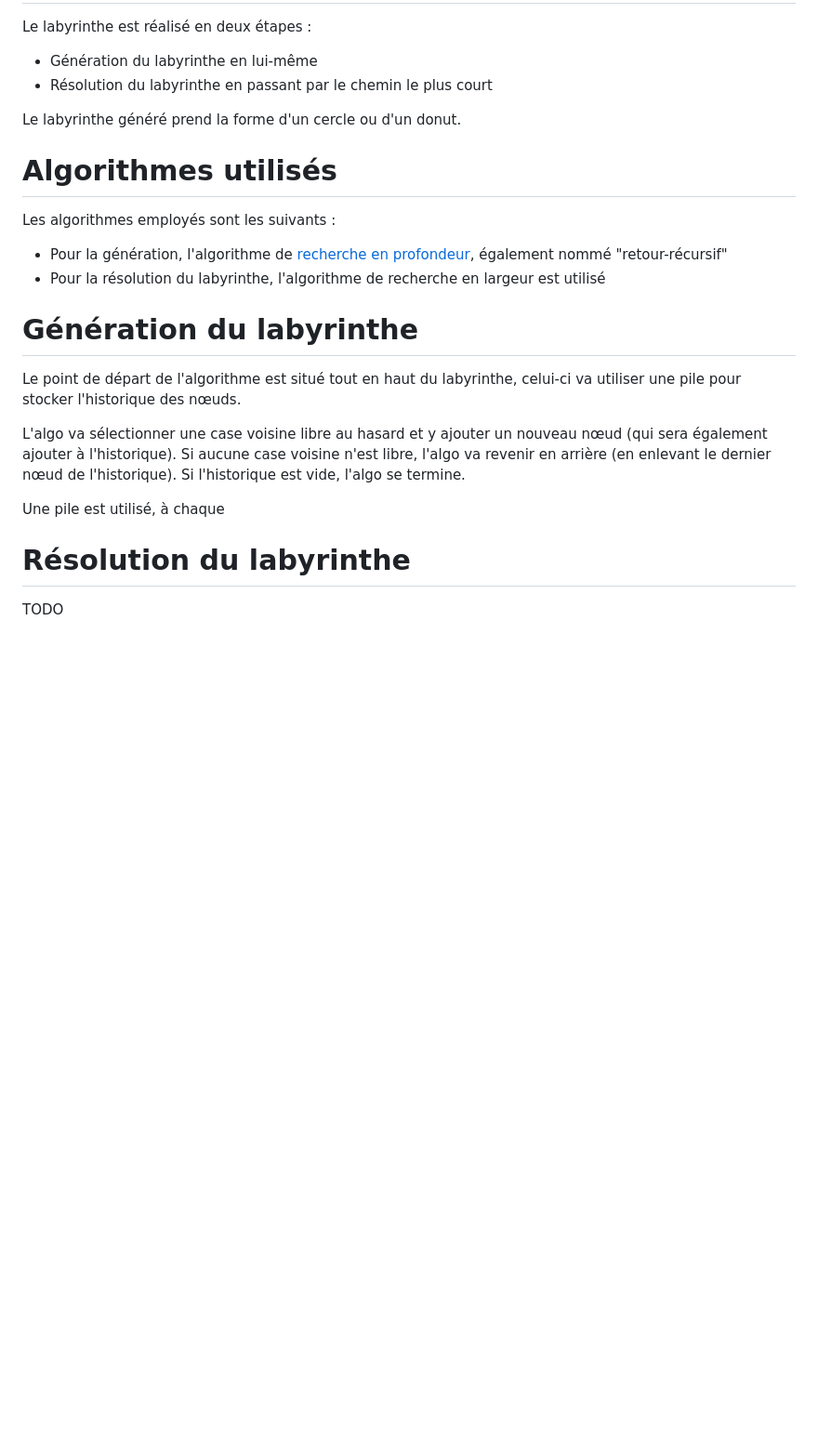
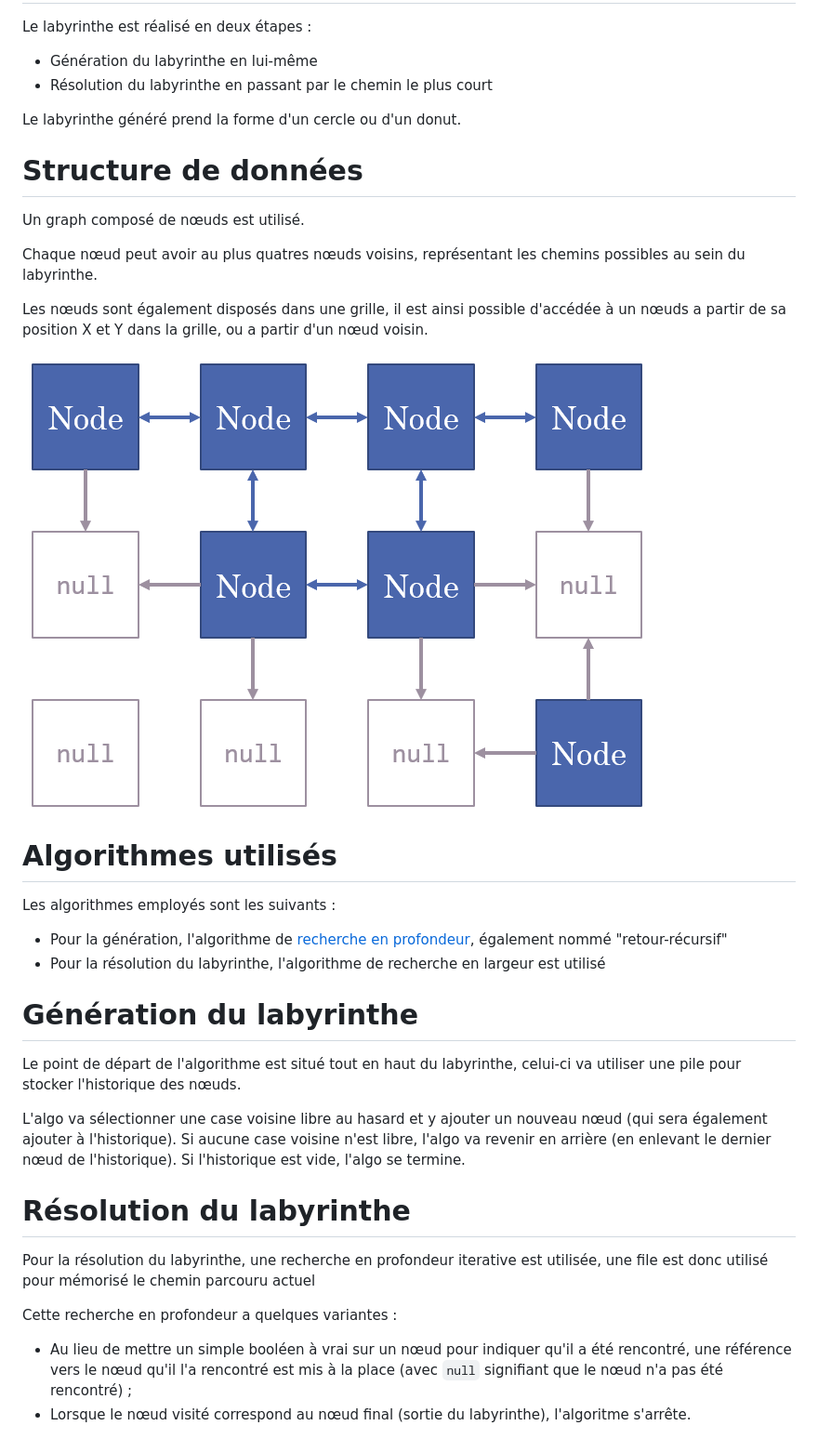
Before and after one commit to Ozurah-HES/LPS, a Markdown page: README.md, the part around the change. Shown: that part at 93% size. Drawn GitHub-style; pictures changed too: misc/structure-de-donnees.png (added); blank space fills up the shorter version.

```diff
--- a/README.md
+++ b/README.md
@@ -15,12 +15,22 @@ Le labyrinthe est réalisé en deux étapes :
 
 Le labyrinthe généré prend la forme d'un cercle ou d'un donut.
 
+# Structure de données
+
+Un graph composé de nœuds est utilisé.
+
+Chaque nœud peut avoir au plus quatres nœuds voisins, représentant les chemins possibles au sein du labyrinthe.
+
+Les nœuds sont également disposés dans une grille, il est ainsi possible d'accédée à un nœuds a partir de sa position X et Y dans la grille, ou a partir d'un nœud voisin.
+
+![Schema de la structure de donnée utilisée](./misc/structure-de-donnees.png)
+
 # Algorithmes utilisés
 
 Les algorithmes employés sont les suivants :
 
--   Pour la génération, l'algorithme de [recherche en profondeur](https://en.wikipedia.org/wiki/Maze_generation_algorithm#Randomized_depth-first_search), également nommé "retour-récursif"
--   Pour la résolution du labyrinthe, l'algorithme de recherche en largeur est utilisé
+-  Pour la génération, l'algorithme de [recherche en profondeur](https://en.wikipedia.org/wiki/Maze_generation_algorithm#Randomized_depth-first_search), également nommé "retour-récursif"
+-  Pour la résolution du labyrinthe, l'algorithme de recherche en largeur est utilisé
 
 # Génération du labyrinthe
 
@@ -28,8 +38,11 @@ Le point de départ de l'algorithme est situé tout en haut du labyrinthe, celui
 
 L'algo va sélectionner une case voisine libre au hasard et y ajouter un nouveau nœud (qui sera également ajouter à l'historique). Si aucune case voisine n'est libre, l'algo va revenir en arrière (en enlevant le dernier nœud de l'historique). Si l'historique est vide, l'algo se termine.
 
-Une pile est utilisé, à chaque
-
 # Résolution du labyrinthe
 
-TODO
+Pour la résolution du labyrinthe, une recherche en profondeur iterative est utilisée, une file est donc utilisé pour mémorisé le chemin parcouru actuel
+
+Cette recherche en profondeur a quelques variantes :
+
+* Au lieu de mettre un simple booléen à vrai sur un nœud pour indiquer qu'il a été rencontré, une référence vers le nœud qu'il l'a rencontré est mis à la place (avec `null` signifiant que le nœud n'a pas été rencontré) ;
+* Lorsque le nœud visité correspond au nœud final (sortie du labyrinthe), l'algoritme s'arrête.
```
